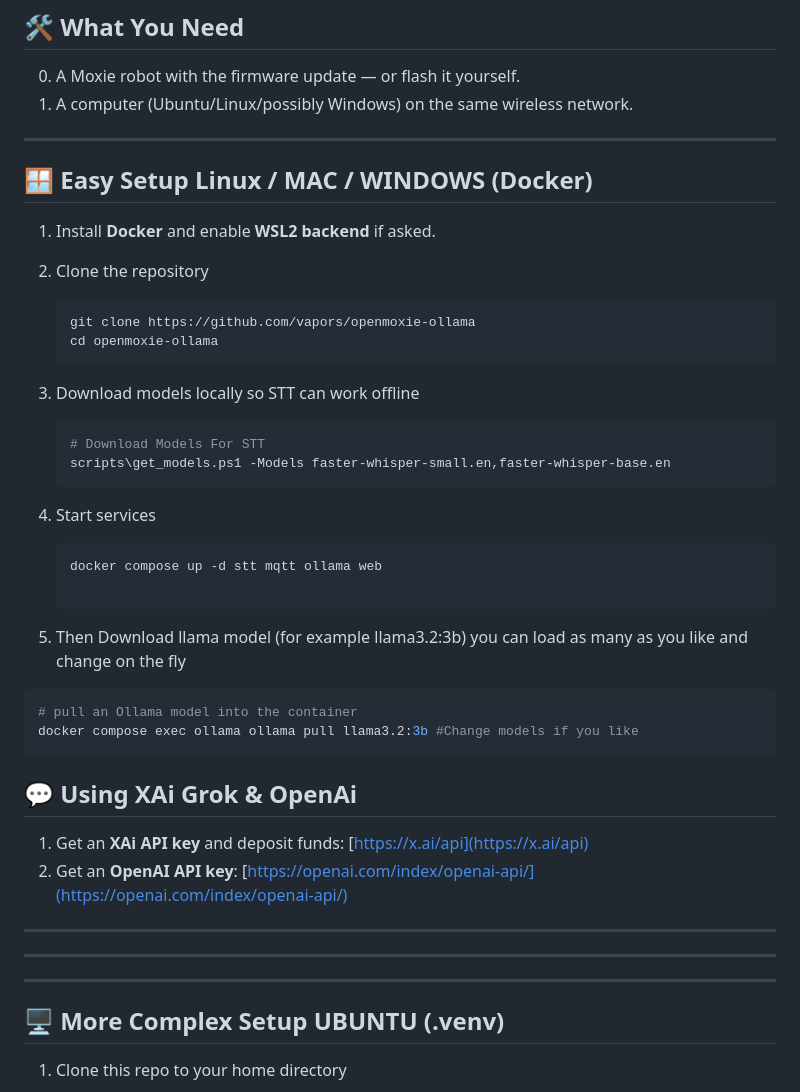
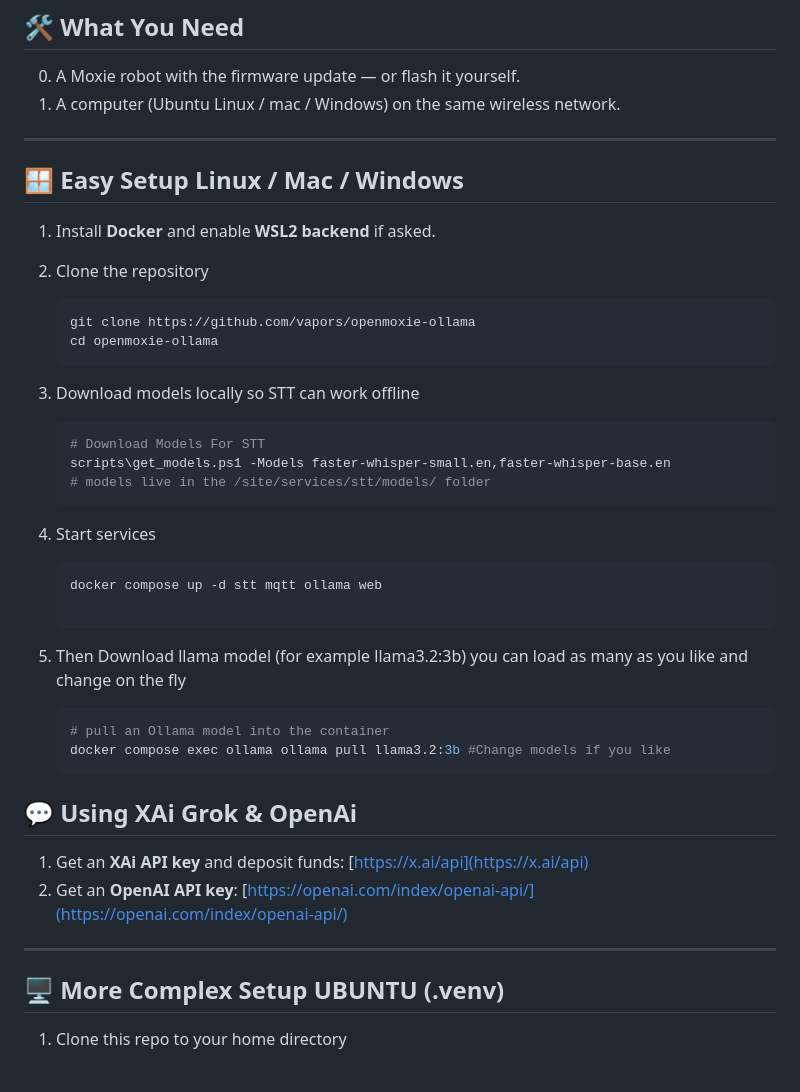
Before and after one commit to andrsvlz/openmoxie-ollama, a Markdown page: README.md, the part around the change. Drawn GitHub-style.

````diff
--- a/README.md
+++ b/README.md
@@ -41,11 +41,11 @@ This project includes:
 ## 🛠 What You Need
 
 0. A Moxie robot with the firmware update — or flash it yourself.
-1. A computer (Ubuntu/Linux/possibly Windows) on the same wireless network.
+1. A computer (Ubuntu Linux / mac / Windows) on the same wireless network.
 
 ---
 
-## 🪟 Easy Setup Linux / MAC / WINDOWS (Docker)
+## 🪟 Easy Setup Linux / Mac / Windows
 
 
 1. Install **Docker** and enable **WSL2 backend** if asked.
@@ -62,6 +62,7 @@ This project includes:
    ```powershell
    # Download Models For STT
    scripts\get_models.ps1 -Models faster-whisper-small.en,faster-whisper-base.en
+   # models live in the /site/services/stt/models/ folder
    ```
 
 5. Start services
@@ -73,20 +74,19 @@ This project includes:
 
 6. Then Download llama model (for example llama3.2:3b) you can load as many as you like and change on the fly
 
-  ```powershell
-  # pull an Ollama model into the container
-  docker compose exec ollama ollama pull llama3.2:3b #Change models if you like
-  ```
+    ```powershell
+    # pull an Ollama model into the container
+    docker compose exec ollama ollama pull llama3.2:3b #Change models if you like
+    ```
 
 ## 💬 Using XAi Grok & OpenAi
 
 1. Get an **XAi API key** and deposit funds: [https://x.ai/api](https://x.ai/api)
 2. Get an **OpenAI API key**: [https://openai.com/index/openai-api/](https://openai.com/index/openai-api/)
 
+
+
 ----
-----
-----
-
 
 ## 🖥 More Complex Setup UBUNTU (.venv)
 
````
